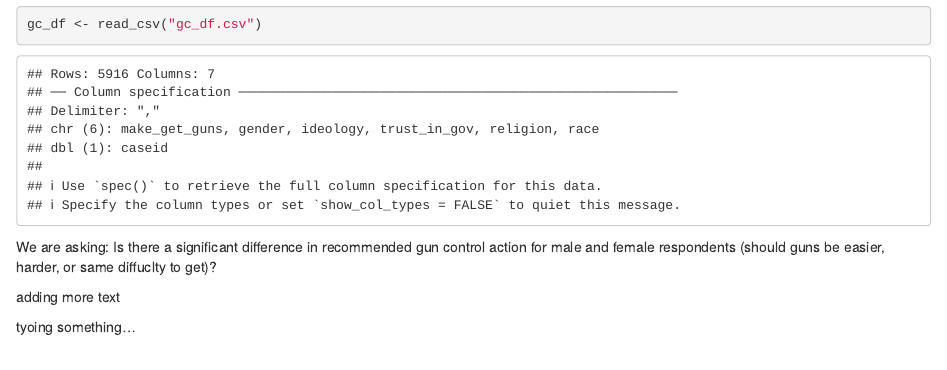
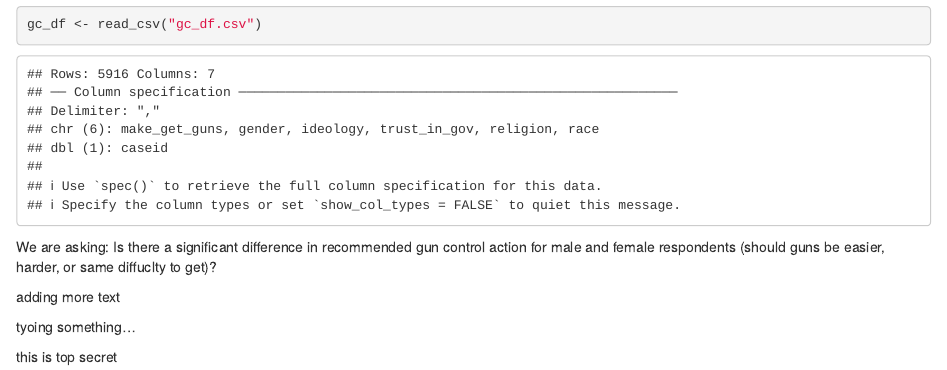
Before and after one commit to priscillahare/lab-7-chi-priscilla, an R Markdown document (priscilla_lab7.Rmd): the page in a window 1100 px wide, from 420 px down. Rendered offline with R 4.5, knitr and Pandoc, with nearby package versions.

Commit message:
more text

```diff
--- a/priscilla_lab7.Rmd
+++ b/priscilla_lab7.Rmd
@@ -25,3 +25,5 @@ We are asking: Is there a significant difference in recommended gun control acti
 adding more text
 
 tyoing something...
+
+this is top secret
```
